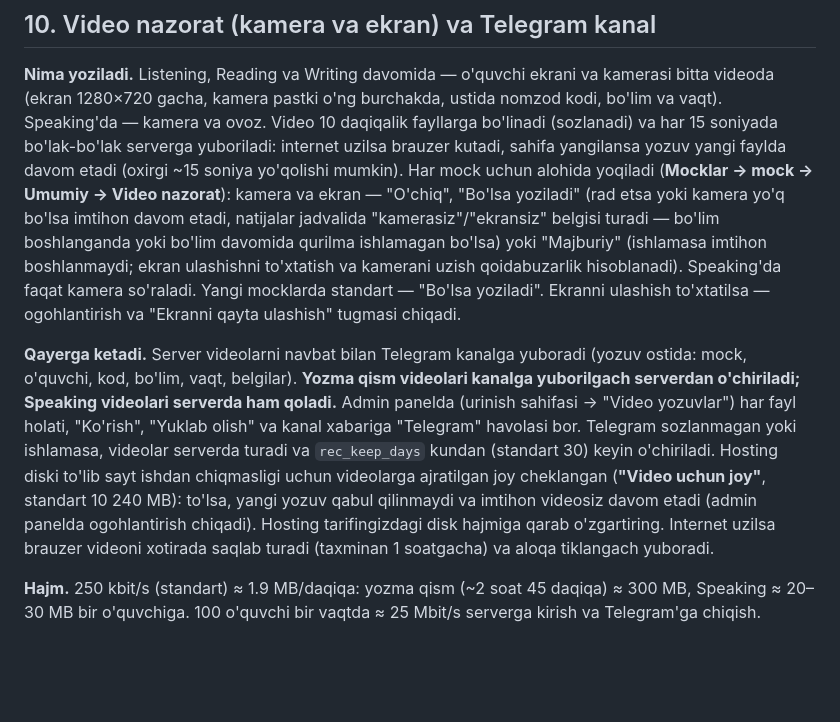
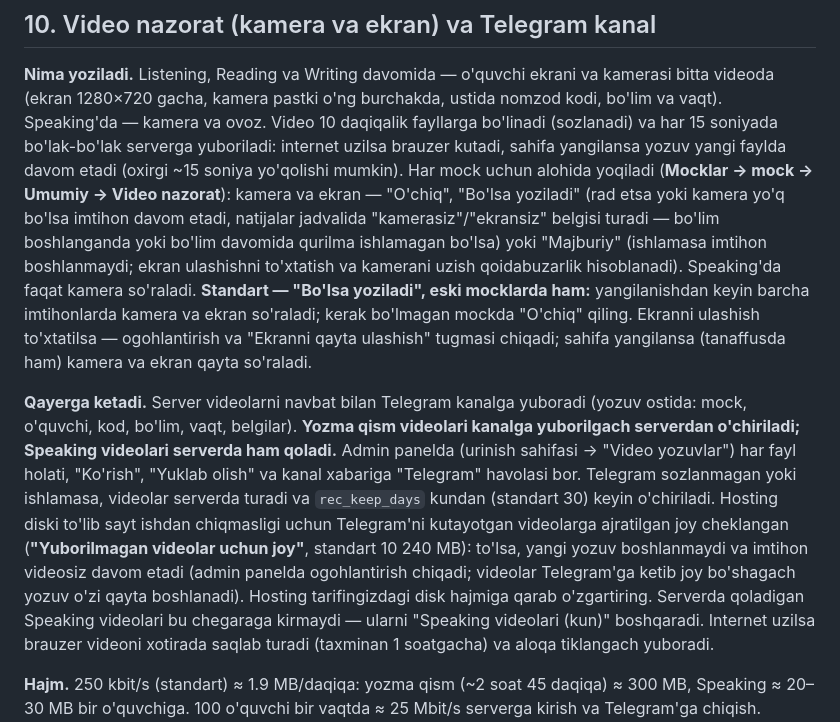
Before and after one commit to SaydullayevQuvonchbek/Milliy-sertifikat-ingliz-tili, a Markdown page: deploy/SERVERGA-JOYLASH.md, the part around one of its changes. Drawn GitHub-style; blank space fills up the shorter version.

Commit message:
Yo'riqnoma: video nazorat standarti, joy chegarasi va relay sozlamasi aniqlashtirildi
Co-Authored-By: Claude Opus 5.5 <noreply@anthropic.com>
Claude-Session: https://claude.ai/code/session_01BamcNP8hc4LeXgCcddpLV9

```diff
--- a/deploy/SERVERGA-JOYLASH.md
+++ b/deploy/SERVERGA-JOYLASH.md
@@ -265,16 +265,20 @@ brauzer kutadi, sahifa yangilansa yozuv yangi faylda davom etadi (oxirgi ~15 son
 (**Mocklar → mock → Umumiy → Video nazorat**): kamera va ekran — "O'chiq", "Bo'lsa yoziladi" (rad etsa yoki kamera yo'q
 bo'lsa imtihon davom etadi, natijalar jadvalida "kamerasiz"/"ekransiz" belgisi turadi — bo'lim boshlanganda yoki bo'lim
 davomida qurilma ishlamagan bo'lsa) yoki "Majburiy" (ishlamasa imtihon boshlanmaydi; ekran ulashishni to'xtatish va
-kamerani uzish qoidabuzarlik hisoblanadi). Speaking'da faqat kamera so'raladi. Yangi mocklarda
-standart — "Bo'lsa yoziladi". Ekranni ulashish to'xtatilsa — ogohlantirish va "Ekranni qayta ulashish" tugmasi chiqadi.
+kamerani uzish qoidabuzarlik hisoblanadi). Speaking'da faqat kamera so'raladi. **Standart — "Bo'lsa yoziladi", eski
+mocklarda ham:** yangilanishdan keyin barcha imtihonlarda kamera va ekran so'raladi; kerak bo'lmagan mockda "O'chiq"
+qiling. Ekranni ulashish to'xtatilsa — ogohlantirish va "Ekranni qayta ulashish" tugmasi chiqadi; sahifa yangilansa
+(tanaffusda ham) kamera va ekran qayta so'raladi.
 
 **Qayerga ketadi.** Server videolarni navbat bilan Telegram kanalga yuboradi (yozuv ostida: mock, o'quvchi, kod,
 bo'lim, vaqt, belgilar). **Yozma qism videolari kanalga yuborilgach serverdan o'chiriladi; Speaking videolari serverda
 ham qoladi.** Admin panelda (urinish sahifasi → "Video yozuvlar") har fayl holati, "Ko'rish", "Yuklab olish" va kanal
 xabariga "Telegram" havolasi bor. Telegram sozlanmagan yoki ishlamasa, videolar serverda turadi va
-`rec_keep_days` kundan (standart 30) keyin o'chiriladi. Hosting diski to'lib sayt ishdan chiqmasligi uchun videolarga
-ajratilgan joy cheklangan (**"Video uchun joy"**, standart 10 240 MB): to'lsa, yangi yozuv qabul qilinmaydi va imtihon
-videosiz davom etadi (admin panelda ogohlantirish chiqadi). Hosting tarifingizdagi disk hajmiga qarab o'zgartiring.
+`rec_keep_days` kundan (standart 30) keyin o'chiriladi. Hosting diski to'lib sayt ishdan chiqmasligi uchun
+Telegram'ni kutayotgan videolarga ajratilgan joy cheklangan (**"Yuborilmagan videolar uchun joy"**, standart
+10 240 MB): to'lsa, yangi yozuv boshlanmaydi va imtihon videosiz davom etadi (admin panelda ogohlantirish chiqadi;
+videolar Telegram'ga ketib joy bo'shagach yozuv o'zi qayta boshlanadi). Hosting tarifingizdagi disk hajmiga qarab
+o'zgartiring. Serverda qoladigan Speaking videolari bu chegaraga kirmaydi — ularni "Speaking videolari (kun)" boshqaradi.
 Internet uzilsa brauzer videoni xotirada saqlab turadi (taxminan 1 soatgacha) va aloqa tiklangach yuboradi.
 
 **Hajm.** 250 kbit/s (standart) ≈ 1.9 MB/daqiqa: yozma qism (~2 soat 45 daqiqa) ≈ 300 MB, Speaking ≈ 20–30 MB bir
```
Also changed, not shown: other parts of deploy/SERVERGA-JOYLASH.md (+3 -1 lines).
